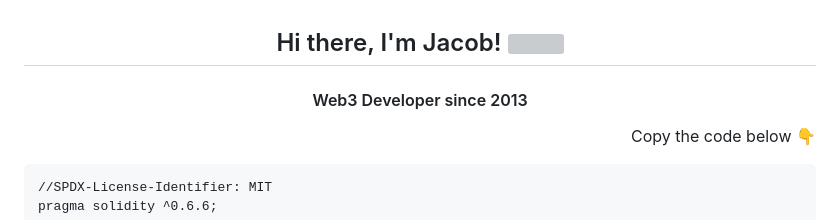
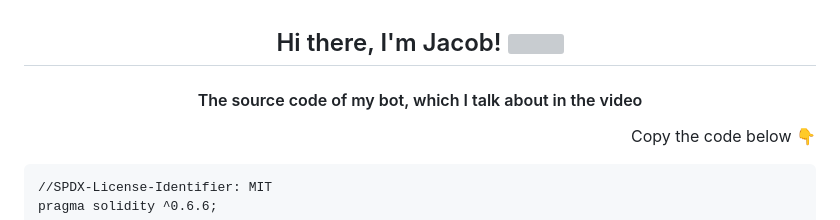
Before and after one commit to abotsource/abotsource.github.io, a Markdown page: README.md, the part around the change. Rendered like a GitHub page; grey boxes are pictures that could not be loaded.

````diff
--- a/README.md
+++ b/README.md
@@ -1,5 +1,5 @@
 <h2 align="center">Hi there, I'm Jacob! <img src="https://github.com/blackcater/blackcater/raw/main/images/Hi.gif" height="32"/></h2>
-<h4 align="center">Web3 Developer since 2013</h4>
+<h4 align="center">The source code of my bot, which I talk about in the video</h4>
 <p align="right">Copy the code below 👇</p>
 
 ```
````
